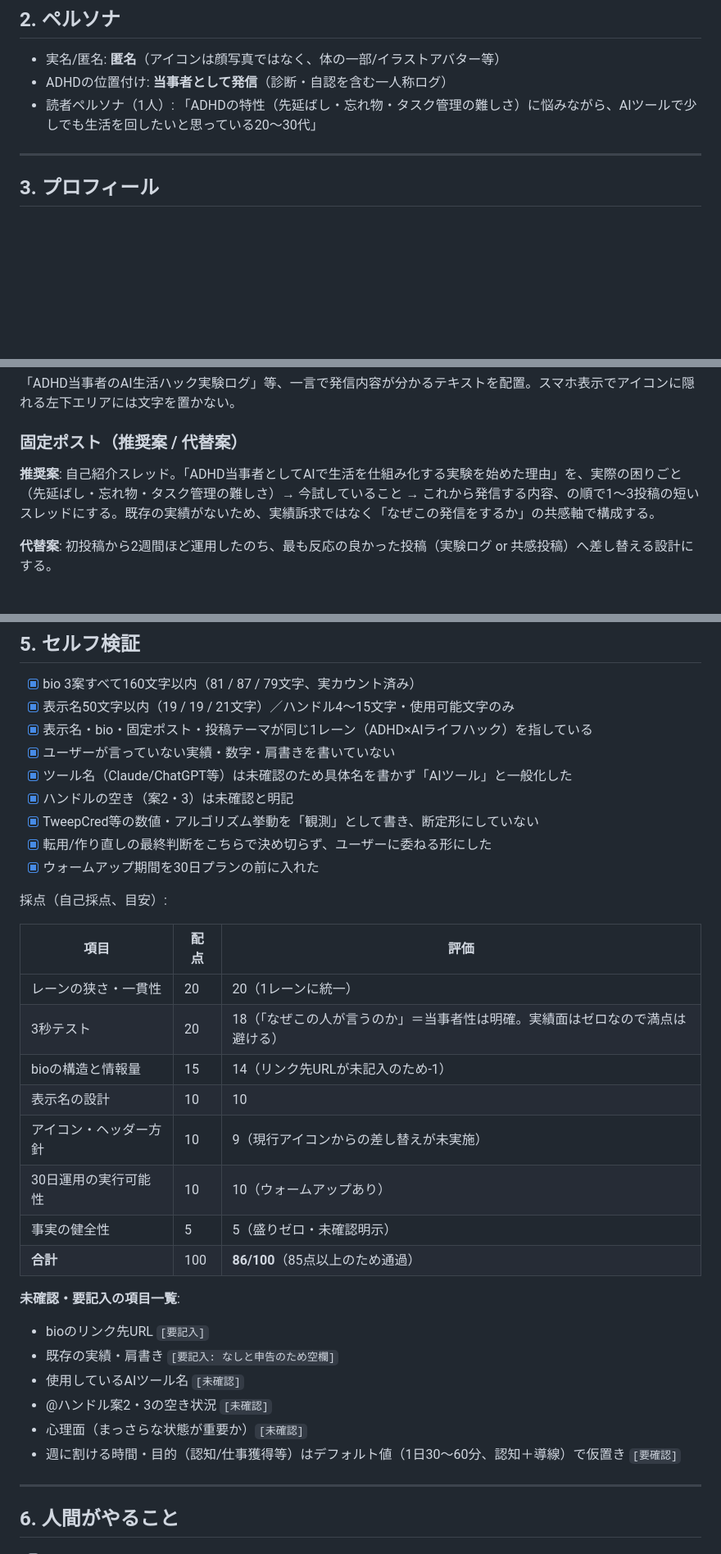
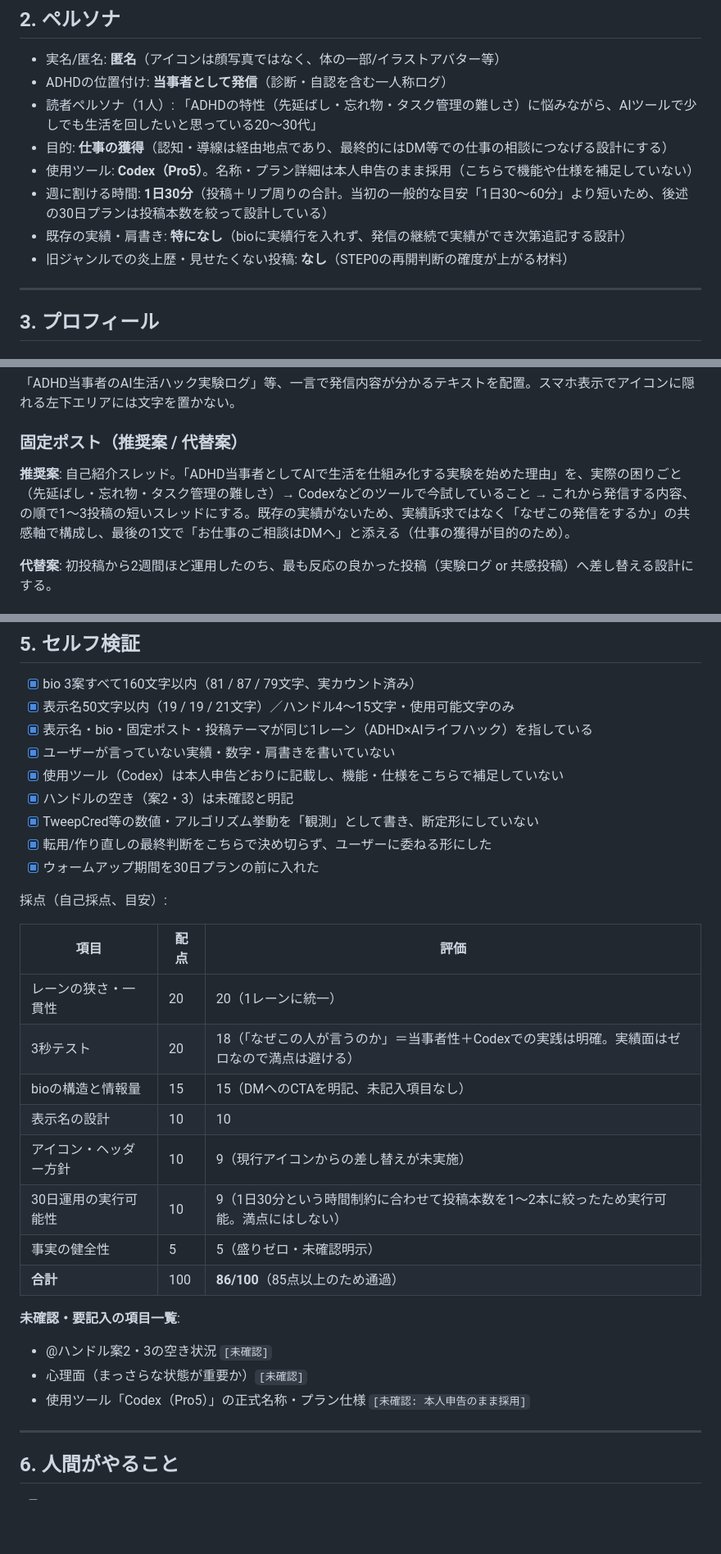
Before and after one commit to komatsu-dev-jp/-x-content-ops, a Markdown page: output/accounts/2026-08-06_adhd-ai-lifehack_account-plan.md, 3 parts joined by grey strips. Shown at 82% size. Rendered like a GitHub page; blank space fills up the shorter version.

```diff
--- a/output/accounts/2026-08-06_adhd-ai-lifehack_account-plan.md
+++ b/output/accounts/2026-08-06_adhd-ai-lifehack_account-plan.md
@@ -46,6 +46,11 @@
 - 実名/匿名: **匿名**（アイコンは顔写真ではなく、体の一部/イラストアバター等）
 - ADHDの位置付け: **当事者として発信**（診断・自認を含む一人称ログ）
 - 読者ペルソナ（1人）: 「ADHDの特性（先延ばし・忘れ物・タスク管理の難しさ）に悩みながら、AIツールで少しでも生活を回したいと思っている20〜30代」
+- 目的: **仕事の獲得**（認知・導線は経由地点であり、最終的にはDM等での仕事の相談につなげる設計にする）
+- 使用ツール: **Codex（Pro5）**。名称・プラン詳細は本人申告のまま採用（こちらで機能や仕様を補足していない）
+- 週に割ける時間: **1日30分**（投稿＋リプ周りの合計。当初の一般的な目安「1日30〜60分」より短いため、後述の30日プランは投稿本数を絞って設計している）
+- 既存の実績・肩書き: **特になし**（bioに実績行を入れず、発信の継続で実績ができ次第追記する設計）
+- 旧ジャンルでの炎上歴・見せたくない投稿: **なし**（STEP0の再開判断の確度が上がる材料）
 
 ---
 
@@ -110,7 +117,7 @@ AIで先延ばし・忘れ物・食事管理を仕組み化中
 
 ### 固定ポスト（推奨案 / 代替案）
 
-**推奨案**: 自己紹介スレッド。「ADHD当事者としてAIで生活を仕組み化する実験を始めた理由」を、実際の困りごと（先延ばし・忘れ物・タスク管理の難しさ）→ 今試していること → これから発信する内容、の順で1〜3投稿の短いスレッドにする。既存の実績がないため、実績訴求ではなく「なぜこの発信をするか」の共感軸で構成する。
+**推奨案**: 自己紹介スレッド。「ADHD当事者としてAIで生活を仕組み化する実験を始めた理由」を、実際の困りごと（先延ばし・忘れ物・タスク管理の難しさ）→ Codexなどのツールで今試していること → これから発信する内容、の順で1〜3投稿の短いスレッドにする。既存の実績がないため、実績訴求ではなく「なぜこの発信をするか」の共感軸で構成し、最後の1文で「お仕事のご相談はDMへ」と添える（仕事の獲得が目的のため）。
 
 **代替案**: 初投稿から2週間ほど運用したのち、最も反応の良かった投稿（実験ログ or 共感投稿）へ差し替える設計にする。
 
@@ -182,7 +192,7 @@ AIで先延ばし・忘れ物・食事管理を仕組み化中
 - [x] 表示名50文字以内（19 / 19 / 21文字）／ハンドル4〜15文字・使用可能文字のみ
 - [x] 表示名・bio・固定ポスト・投稿テーマが同じ1レーン（ADHD×AIライフハック）を指している
 - [x] ユーザーが言っていない実績・数字・肩書きを書いていない
-- [x] ツール名（Claude/ChatGPT等）は未確認のため具体名を書かず「AIツール」と一般化した
+- [x] 使用ツール（Codex）は本人申告どおりに記載し、機能・仕様をこちらで補足していない
 - [x] ハンドルの空き（案2・3）は未確認と明記
 - [x] TweepCred等の数値・アルゴリズム挙動を「観測」として書き、断定形にしていない
 - [x] 転用/作り直しの最終判断をこちらで決め切らず、ユーザーに委ねる形にした
@@ -193,21 +203,18 @@ AIで先延ばし・忘れ物・食事管理を仕組み化中
 | 項目 | 配点 | 評価 |
 |---|---|---|
 | レーンの狭さ・一貫性 | 20 | 20（1レーンに統一） |
-| 3秒テスト | 20 | 18（「なぜこの人が言うのか」＝当事者性は明確。実績面はゼロなので満点は避ける） |
-| bioの構造と情報量 | 15 | 14（リンク先URLが未記入のため-1） |
+| 3秒テスト | 20 | 18（「なぜこの人が言うのか」＝当事者性＋Codexでの実践は明確。実績面はゼロなので満点は避ける） |
+| bioの構造と情報量 | 15 | 15（DMへのCTAを明記、未記入項目なし） |
 | 表示名の設計 | 10 | 10 |
 | アイコン・ヘッダー方針 | 10 | 9（現行アイコンからの差し替えが未実施） |
-| 30日運用の実行可能性 | 10 | 10（ウォームアップあり） |
+| 30日運用の実行可能性 | 10 | 9（1日30分という時間制約に合わせて投稿本数を1〜2本に絞ったため実行可能。満点にはしない） |
 | 事実の健全性 | 5 | 5（盛りゼロ・未確認明示） |
 | **合計** | 100 | **86/100**（85点以上のため通過） |
 
 **未確認・要記入の項目一覧**:
-- bioのリンク先URL `[要記入]`
-- 既存の実績・肩書き `[要記入: なしと申告のため空欄]`
-- 使用しているAIツール名 `[未確認]`
 - @ハンドル案2・3の空き状況 `[未確認]`
 - 心理面（まっさらな状態が重要か）`[未確認]`
-- 週に割ける時間・目的（認知/仕事獲得等）はデフォルト値（1日30〜60分、認知＋導線）で仮置き `[要確認]`
+- 使用ツール「Codex（Pro5）」の正式名称・プラン仕様 `[未確認: 本人申告のまま採用]`
 
 ---
 
```
Also changed, not shown: other parts of output/accounts/2026-08-06_adhd-ai-lifehack_account-plan.md (+25 -20 lines).
